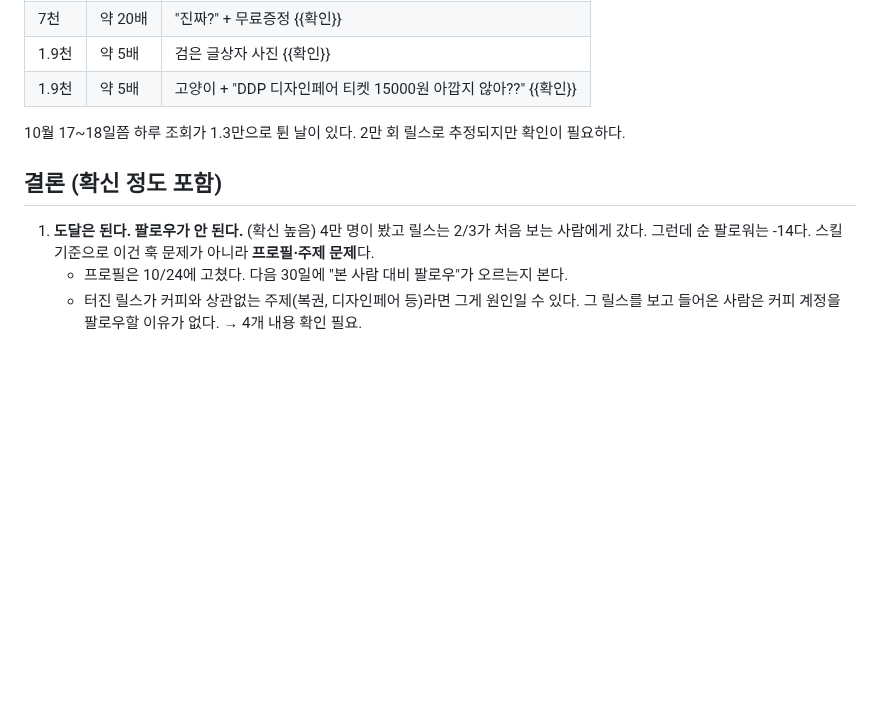
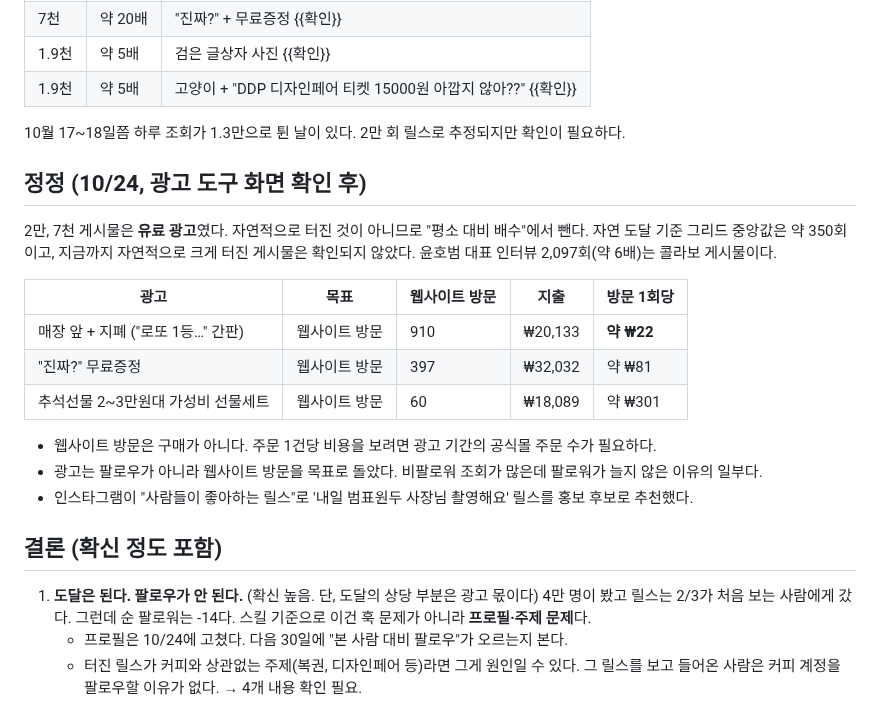
Before and after one commit to bumpyobeans/myproject, a Markdown page: .claude/instagram/audit.md, the part around the change. GitHub-like rendering; blank space fills up the shorter version.

Commit message:
Correct audit: top two posts were paid ads, add ad cost per visit
Co-Authored-By: Claude Opus 5.5 <noreply@anthropic.com>
Claude-Session: https://claude.ai/code/session_015nkFFMbZZ1pWpapoeisJCN

```diff
--- a/.claude/instagram/audit.md
+++ b/.claude/instagram/audit.md
@@ -34,9 +34,25 @@
 
 10월 17~18일쯤 하루 조회가 1.3만으로 튄 날이 있다. 2만 회 릴스로 추정되지만 확인이 필요하다.
 
+## 정정 (10/24, 광고 도구 화면 확인 후)
+
+2만, 7천 게시물은 **유료 광고**였다. 자연적으로 터진 것이 아니므로 "평소 대비 배수"에서 뺀다.
+자연 도달 기준 그리드 중앙값은 약 350회이고, 지금까지 자연적으로 크게 터진 게시물은 확인되지 않았다.
+윤호범 대표 인터뷰 2,097회(약 6배)는 콜라보 게시물이다.
+
+| 광고 | 목표 | 웹사이트 방문 | 지출 | 방문 1회당 |
+| --- | --- | --- | --- | --- |
+| 매장 앞 + 지폐 ("로또 1등…" 간판) | 웹사이트 방문 | 910 | ₩20,133 | **약 ₩22** |
+| "진짜?" 무료증정 | 웹사이트 방문 | 397 | ₩32,032 | 약 ₩81 |
+| 추석선물 2~3만원대 가성비 선물세트 | 웹사이트 방문 | 60 | ₩18,089 | 약 ₩301 |
+
+- 웹사이트 방문은 구매가 아니다. 주문 1건당 비용을 보려면 광고 기간의 공식몰 주문 수가 필요하다.
+- 광고는 팔로우가 아니라 웹사이트 방문을 목표로 돌았다. 비팔로워 조회가 많은데 팔로워가 늘지 않은 이유의 일부다.
+- 인스타그램이 "사람들이 좋아하는 릴스"로 '내일 범표원두 사장님 촬영해요' 릴스를 홍보 후보로 추천했다.
+
 ## 결론 (확신 정도 포함)
 
-1. **도달은 된다. 팔로우가 안 된다.** (확신 높음)
+1. **도달은 된다. 팔로우가 안 된다.** (확신 높음. 단, 도달의 상당 부분은 광고 몫이다)
    4만 명이 봤고 릴스는 2/3가 처음 보는 사람에게 갔다. 그런데 순 팔로워는 -14다.
    스킬 기준으로 이건 훅 문제가 아니라 **프로필·주제 문제**다.
    - 프로필은 10/24에 고쳤다. 다음 30일에 "본 사람 대비 팔로우"가 오르는지 본다.
```
